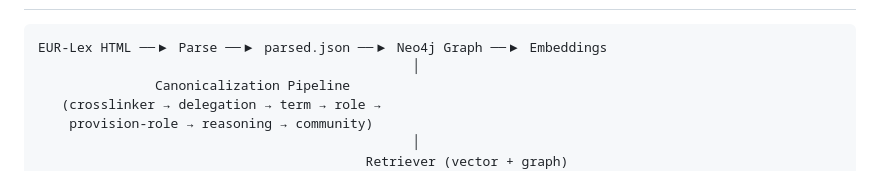
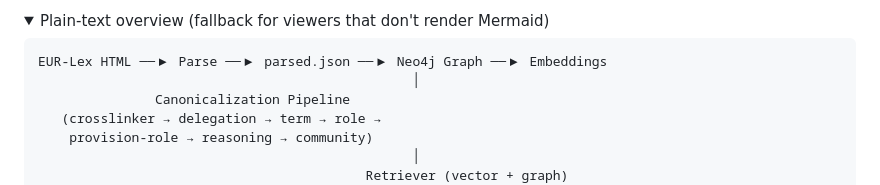
Before and after one commit to dbarrau/crss_mvp_new, a Markdown page: README.md, the part around one of its changes. Drawn GitHub-style; folded sections open.

````diff
--- a/README.md
+++ b/README.md
@@ -6,3 +88,5 @@ A GraphRAG system for EU regulatory compliance analysis. It ingests EU regulatio
+<details>
+<summary>Plain-text overview (fallback for viewers that don't render Mermaid)</summary>
 
 ```
 EUR-Lex HTML ──▶ Parse ──▶ parsed.json ──▶ Neo4j Graph ──▶ Embeddings
````
Also changed, not shown: other parts of README.md (+84 -0 lines).
